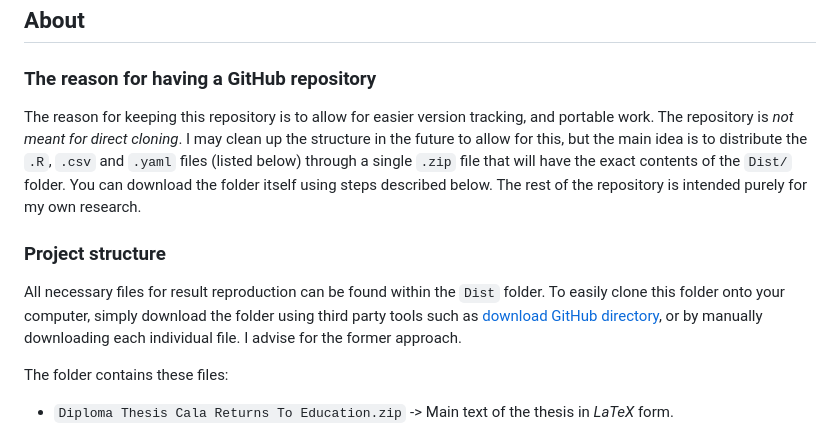
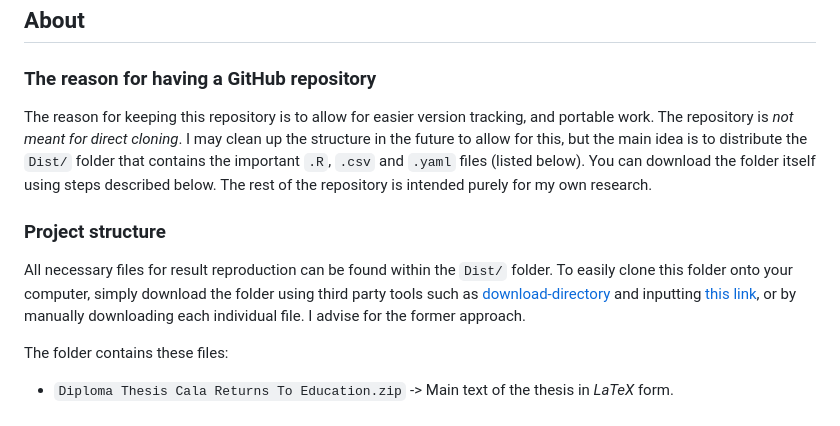
Before and after one commit to PetrCala/Diploma-Thesis, a Markdown page: README.md, the part around the change. Drawn GitHub-style.

Commit message:
README.md cleanup

```diff
--- a/README.md
+++ b/README.md
@@ -8,11 +8,11 @@
 
 ### The reason for having a GitHub repository
 
-The reason for keeping this repository is to allow for easier version tracking, and portable work. The repository is *not meant for direct cloning*. I may clean up the structure in the future to allow for this, but the main idea is to distribute the `.R`, `.csv` and `.yaml` files (listed below) through a single `.zip` file that will have the exact contents of the `Dist/` folder. You can download the folder itself using steps described below. The rest of the repository is intended purely for my own research.
+The reason for keeping this repository is to allow for easier version tracking, and portable work. The repository is *not meant for direct cloning*. I may clean up the structure in the future to allow for this, but the main idea is to distribute the `Dist/` folder that contains the important `.R`, `.csv` and `.yaml` files (listed below). You can download the folder itself using steps described below. The rest of the repository is intended purely for my own research.
 
 ### Project structure
 
-All necessary files for result reproduction can be found within the `Dist` folder. To easily clone this folder onto your computer, simply download the folder using third party tools such as [download GitHub directory](https://download-directory.github.io/), or by manually downloading each individual file. I advise for the former approach.
+All necessary files for result reproduction can be found within the `Dist/` folder. To easily clone this folder onto your computer, simply download the folder using third party tools such as [download-directory](https://download-directory.github.io/) and inputting [this link](https://github.com/PetrCala/Diploma-Thesis/tree/master/Dist), or by manually downloading each individual file. I advise for the former approach.
 
 The folder contains these files:
 * `Diploma Thesis Cala Returns To Education.zip` -> Main text of the thesis in *LaTeX* form.
```
